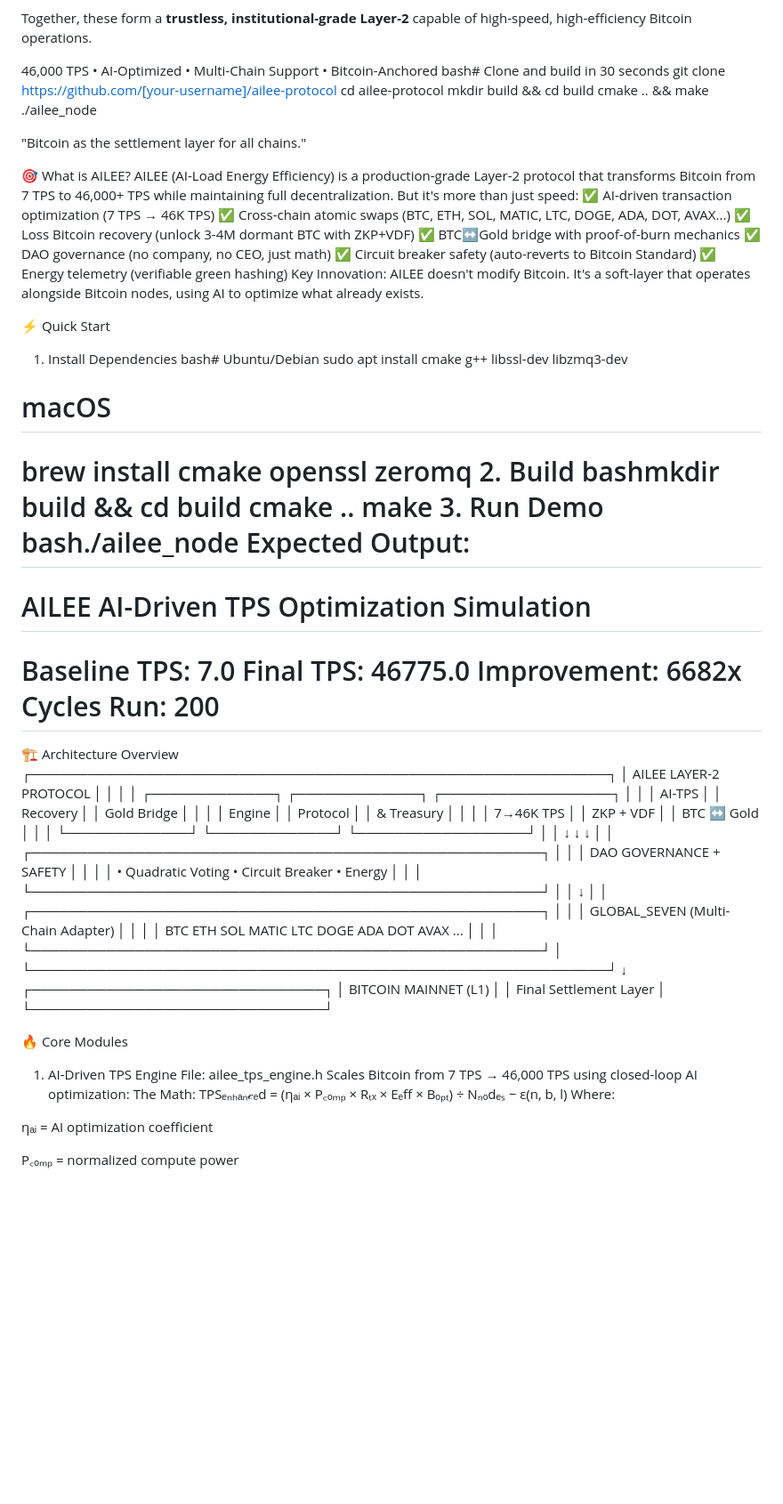
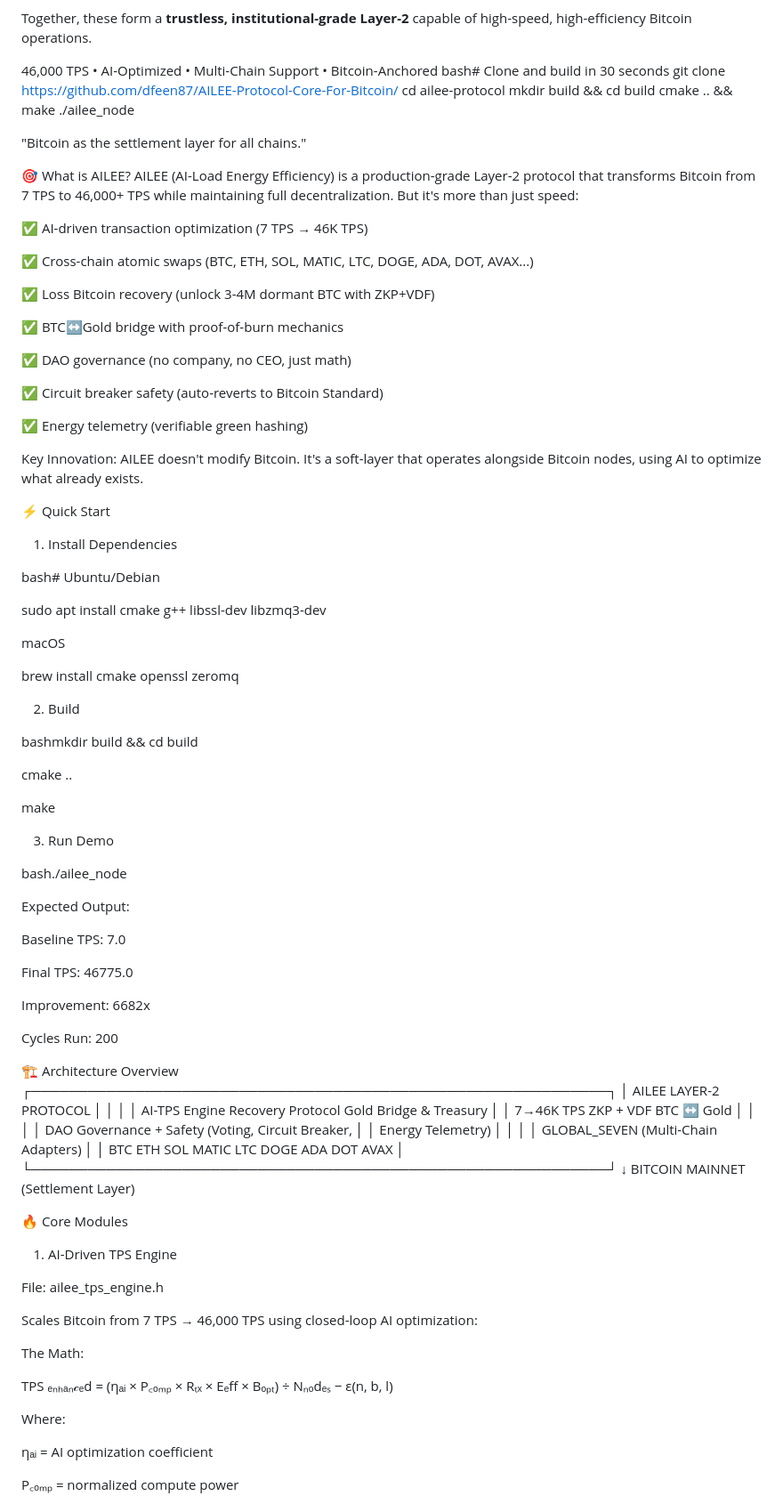
Before and after one commit to dfeen87/AILEE-Protocol-Core-For-Bitcoin, a Markdown page: README.md, the part around one of its changes. Shown at 89% size. Drawn GitHub-style; blank space fills up the shorter version.

```diff
--- a/README.md
+++ b/README.md
@@ -21,7 +21,7 @@ Together, these form a **trustless, institutional-grade Layer-2** capable of hig
 
 46,000 TPS • AI-Optimized • Multi-Chain Support • Bitcoin-Anchored
 bash# Clone and build in 30 seconds
-git clone https://github.com/[your-username]/ailee-protocol
+git clone https://github.com/dfeen87/AILEE-Protocol-Core-For-Bitcoin/
 cd ailee-protocol
 mkdir build && cd build
 cmake .. && make
@@ -33,70 +33,87 @@ cmake .. && make
 🎯 What is AILEE?
 AILEE (AI-Load Energy Eﬃciency) is a production-grade Layer-2 protocol that transforms Bitcoin from 7 TPS to 46,000+ TPS while maintaining full decentralization. But it's more
 than just speed:
+
 ✅ AI-driven transaction optimization (7 TPS → 46K TPS)
+
 ✅ Cross-chain atomic swaps (BTC, ETH, SOL, MATIC, LTC, DOGE, ADA, DOT, AVAX...)
+
 ✅ Loss Bitcoin recovery (unlock 3-4M dormant BTC with ZKP+VDF)
+
 ✅ BTC↔Gold bridge with proof-of-burn mechanics
+
 ✅ DAO governance (no company, no CEO, just math)
+
 ✅ Circuit breaker safety (auto-reverts to Bitcoin Standard)
+
 ✅ Energy telemetry (verifiable green hashing)
+
 Key Innovation: AILEE doesn't modify Bitcoin. It's a soft-layer that operates alongside Bitcoin nodes, using AI to optimize what already exists.
 
 ⚡ Quick Start
+
 1. Install Dependencies
+
 bash# Ubuntu/Debian
+
 sudo apt install cmake g++ libssl-dev libzmq3-dev
 
-# macOS
+macOS
+
 brew install cmake openssl zeromq
+
 2. Build
+
 bashmkdir build && cd build
+
 cmake ..
+
 make
+
 3. Run Demo
+
 bash./ailee_node
+
 Expected Output:
-==================================================
- AILEE AI-Driven TPS Optimization Simulation
-==================================================
+
 Baseline TPS: 7.0
+
 Final TPS: 46775.0
+
 Improvement: 6682x
+
 Cycles Run: 200
-==================================================
+
 
 🏗️ Architecture Overview
 ┌─────────────────────────────────────────────────────────────┐
 │                   AILEE LAYER-2 PROTOCOL                    │
 │                                                             │
-│  ┌─────────────┐  ┌─────────────┐  ┌──────────────────┐  │
-│  │   AI-TPS    │  │   Recovery  │  │   Gold Bridge    │  │
-│  │   Engine    │  │   Protocol  │  │   & Treasury     │  │
-│  │ 7→46K TPS   │  │  ZKP + VDF  │  │  BTC ↔ Gold     │  │
-│  └─────────────┘  └─────────────┘  └──────────────────┘  │
-│         ↓                ↓                    ↓            │
-│  ┌──────────────────────────────────────────────────────┐ │
-│  │           DAO GOVERNANCE + SAFETY                    │ │
-│  │  • Quadratic Voting  • Circuit Breaker  • Energy    │ │
-│  └──────────────────────────────────────────────────────┘ │
-│         ↓                                                  │
-│  ┌──────────────────────────────────────────────────────┐ │
-│  │        GLOBAL_SEVEN (Multi-Chain Adapter)            │ │
-│  │  BTC ETH SOL MATIC LTC DOGE ADA DOT AVAX ...        │ │
-│  └──────────────────────────────────────────────────────┘ │
+│  AI-TPS Engine   Recovery Protocol   Gold Bridge & Treasury │
+│   7→46K TPS       ZKP + VDF          BTC ↔ Gold             │
+│                                                             │
+│        DAO Governance + Safety (Voting, Circuit Breaker,    │
+│        Energy Telemetry)                                    │
+│                                                             │
+│        GLOBAL_SEVEN (Multi-Chain Adapters)                  │
+│        BTC ETH SOL MATIC LTC DOGE ADA DOT AVAX              │
 └─────────────────────────────────────────────────────────────┘
                            ↓
-           ┌───────────────────────────────┐
-           │    BITCOIN MAINNET (L1)       │
-           │    Final Settlement Layer     │
-           └───────────────────────────────┘
+           BITCOIN MAINNET (Settlement Layer)
+
 
 🔥 Core Modules
+
 1. AI-Driven TPS Engine
+
 File: ailee_tps_engine.h
+
 Scales Bitcoin from 7 TPS → 46,000 TPS using closed-loop AI optimization:
+
 The Math:
-TPSₑₙₕₐₙ𝒸ₑd = (ηₐᵢ × P꜀ₒₘₚ × Rₜₓ × Eₑff × Bₒₚₜ) ÷ Nₙₒdₑₛ − ε(n, b, l)
+
+TPS ₑₙₕₐₙ𝒸ₑd = (ηₐᵢ × P꜀ₒₘₚ × Rₜₓ × Eₑff × Bₒₚₜ) ÷ Nₙₒdₑₛ − ε(n, b, l)
+
 Where:
 
 ηₐᵢ = AI optimization coefficient
```
Also changed, not shown: other parts of README.md (+125 -16 lines).
